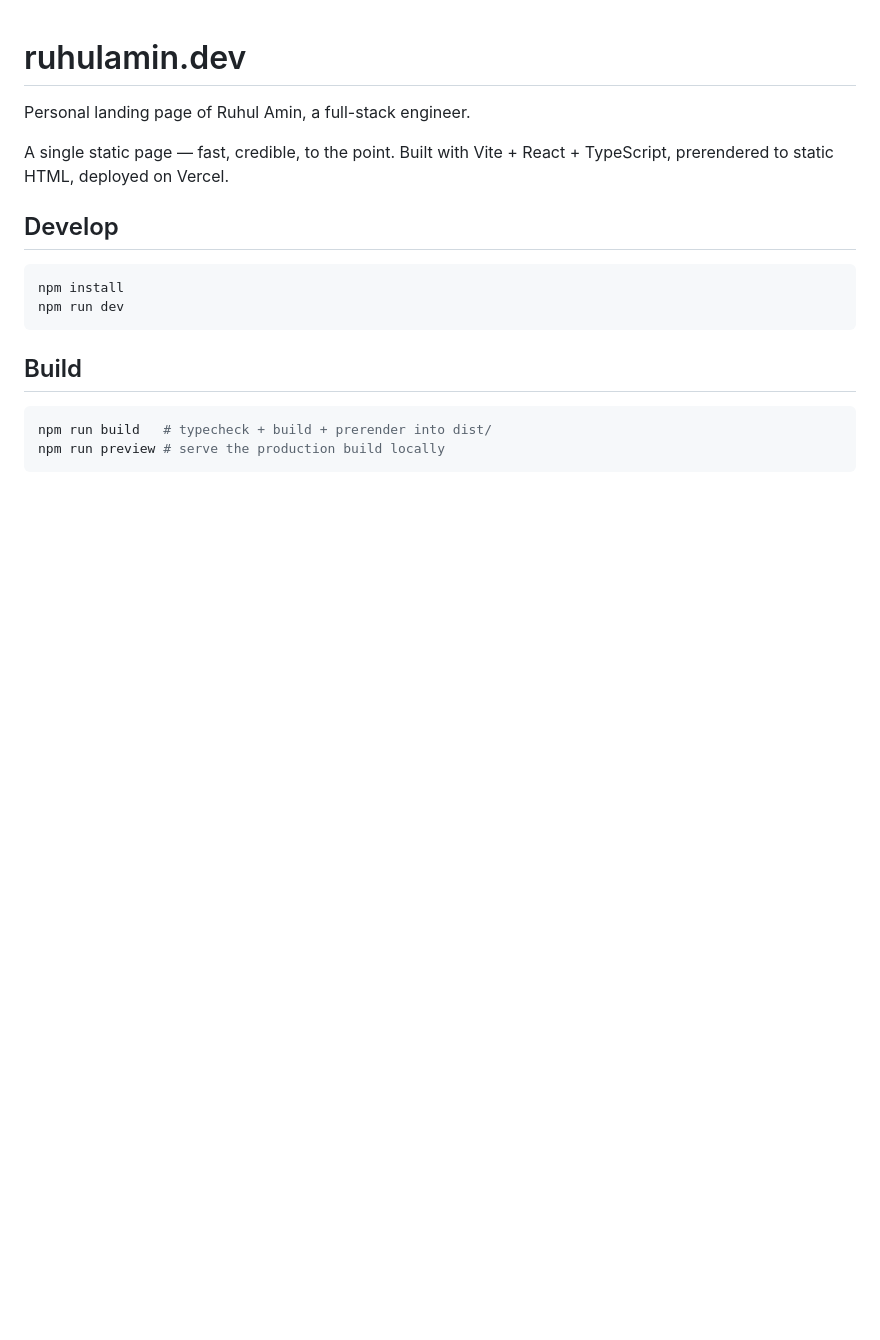
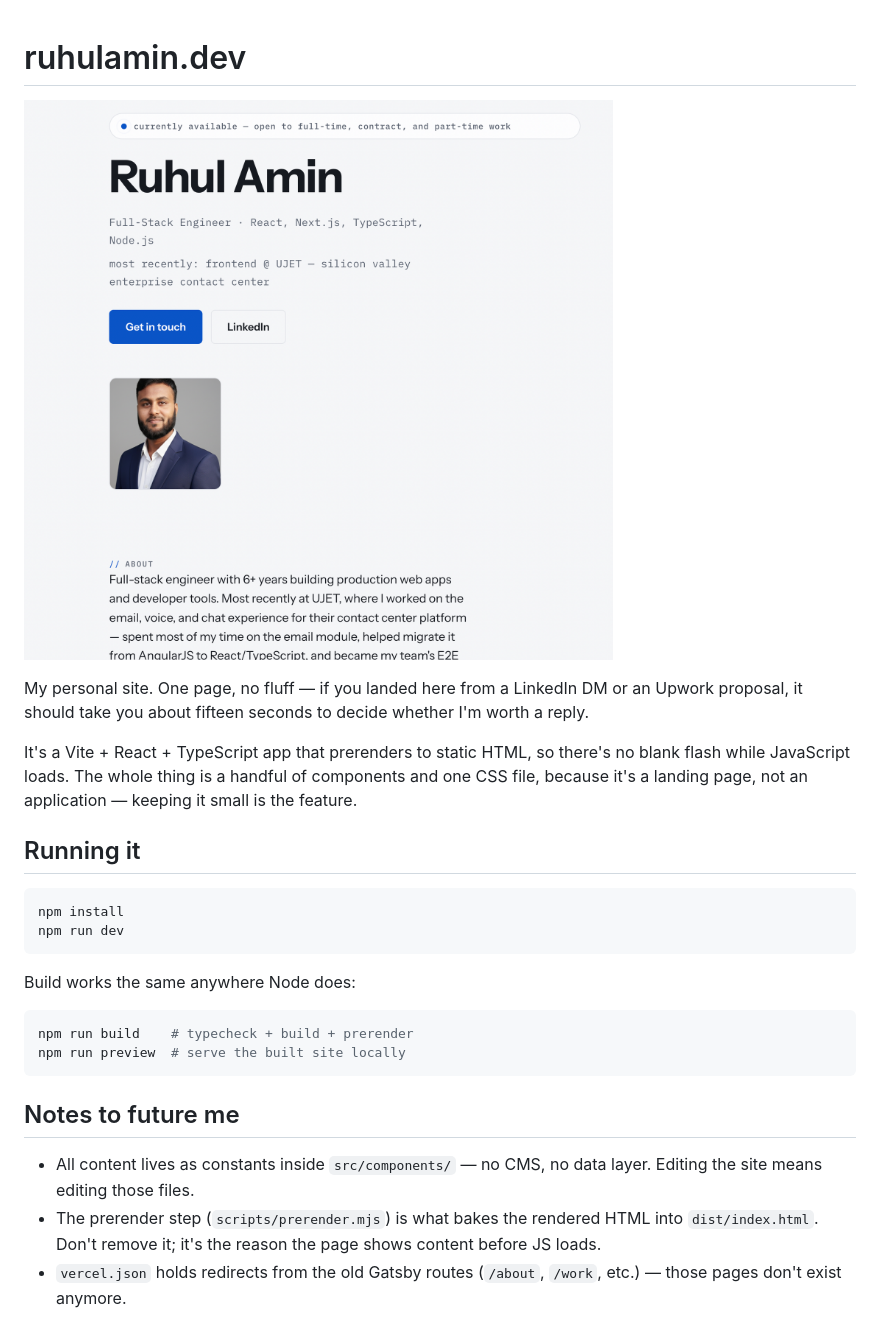
Before and after one commit to developerruhul/ruhulamin.dev, a Markdown page: README.md, the part around the change. Drawn GitHub-style; pictures changed too: public/assets/site-screenshot.png (added); blank space fills up the shorter version.

Commit message:
rewrite readme: first person, add screenshot
Co-Authored-By: Claude <noreply@anthropic.com>

````diff
--- a/README.md
+++ b/README.md
@@ -1,19 +1,27 @@
 # ruhulamin.dev
 
-Personal landing page of Ruhul Amin, a full-stack engineer.
+[![screenshot](public/assets/site-screenshot.png)](https://ruhulamin.dev)
 
-A single static page — fast, credible, to the point. Built with Vite + React + TypeScript, prerendered to static HTML, deployed on Vercel.
+My personal site. One page, no fluff — if you landed here from a LinkedIn DM or an Upwork proposal, it should take you about fifteen seconds to decide whether I'm worth a reply.
 
-## Develop
+It's a Vite + React + TypeScript app that prerenders to static HTML, so there's no blank flash while JavaScript loads. The whole thing is a handful of components and one CSS file, because it's a landing page, not an application — keeping it small is the feature.
+
+## Running it
 
 ```sh
 npm install
 npm run dev
 ```
 
-## Build
+Build works the same anywhere Node does:
 
 ```sh
-npm run build   # typecheck + build + prerender into dist/
-npm run preview # serve the production build locally
+npm run build    # typecheck + build + prerender
+npm run preview  # serve the built site locally
 ```
+
+## Notes to future me
+
+- All content lives as constants inside `src/components/` — no CMS, no data layer. Editing the site means editing those files.
+- The prerender step (`scripts/prerender.mjs`) is what bakes the rendered HTML into `dist/index.html`. Don't remove it; it's the reason the page shows content before JS loads.
+- `vercel.json` holds redirects from the old Gatsby routes (`/about`, `/work`, etc.) — those pages don't exist anymore.
````
